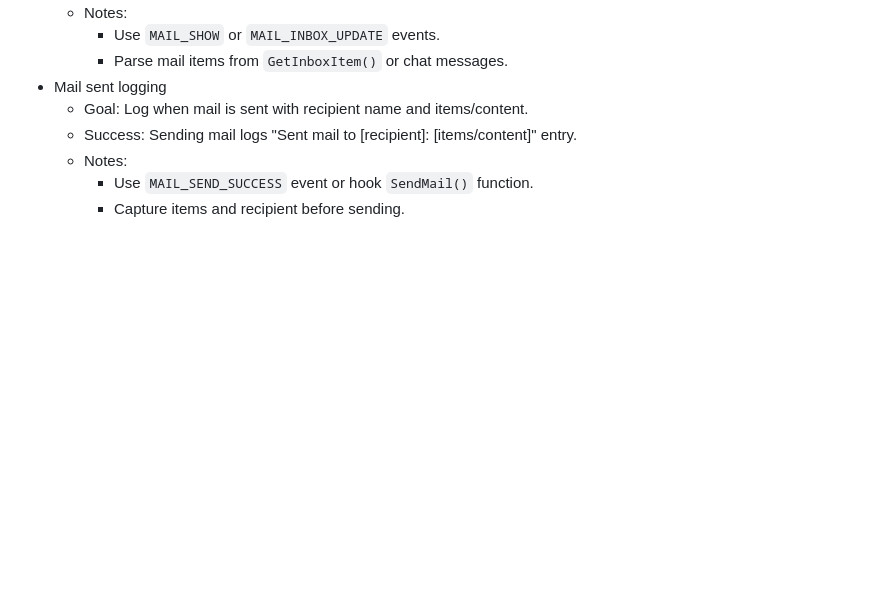
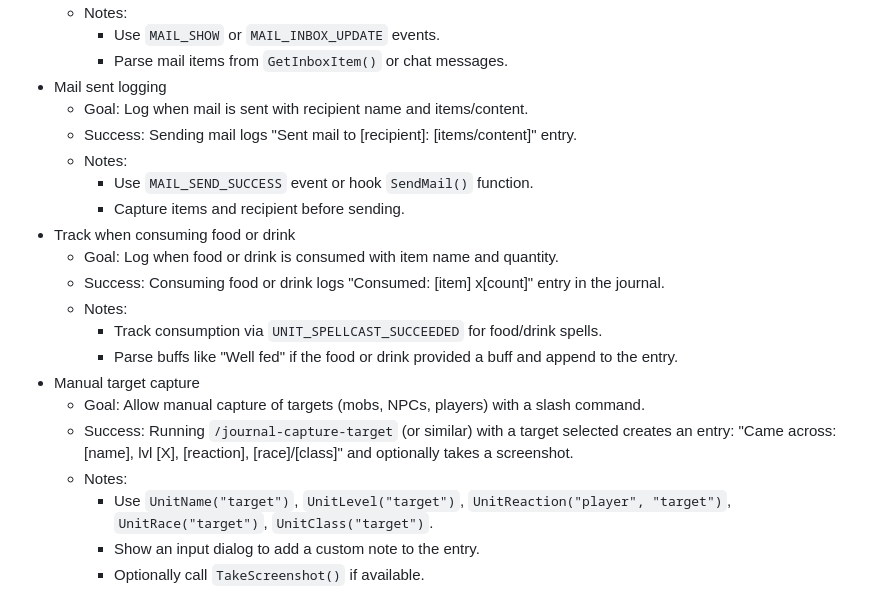
Before and after one commit to asbjborg/journal-addon, a Markdown page: todo.md, the part around the change. Rendered like a GitHub page; blank space fills up the shorter version.

Commit message:
Add manual target capture task to todo

```diff
--- a/todo.md
+++ b/todo.md
@@ -65,3 +65,16 @@ Completed tasks are tracked in [changes.md](changes.md).
     - Notes:
         - Use `MAIL_SEND_SUCCESS` event or hook `SendMail()` function.
         - Capture items and recipient before sending.
+- Track when consuming food or drink
+    - Goal: Log when food or drink is consumed with item name and quantity.
+    - Success: Consuming food or drink logs "Consumed: [item] x[count]" entry in the journal.
+    - Notes:
+        - Track consumption via `UNIT_SPELLCAST_SUCCEEDED` for food/drink spells.
+        - Parse buffs like "Well fed" if the food or drink provided a buff and append to the entry.
+- Manual target capture
+    - Goal: Allow manual capture of targets (mobs, NPCs, players) with a slash command.
+    - Success: Running `/journal-capture-target` (or similar) with a target selected creates an entry: "Came across: [name], lvl [X], [reaction], [race]/[class]" and optionally takes a screenshot.
+    - Notes:
+        - Use `UnitName("target")`, `UnitLevel("target")`, `UnitReaction("player", "target")`, `UnitRace("target")`, `UnitClass("target")`.
+        - Show an input dialog to add a custom note to the entry.
+        - Optionally call `TakeScreenshot()` if available.
```
